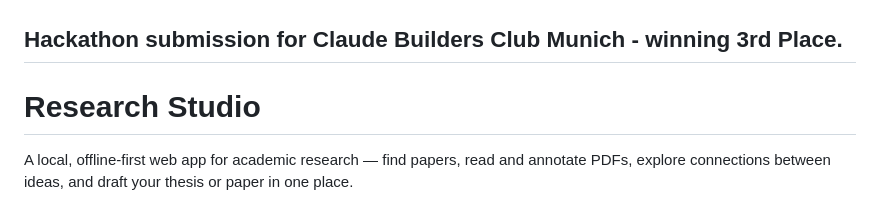
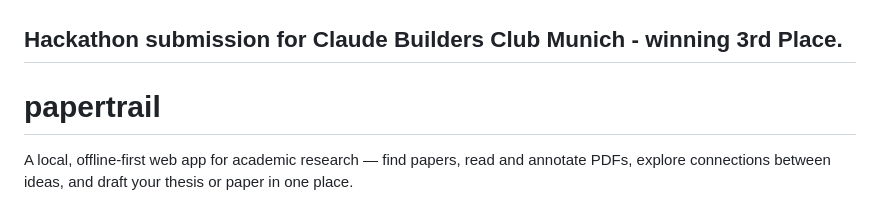
Before and after one commit to annappnkl/education-hackathon, a Markdown page: README.md, the part around the change. GitHub-like rendering.

```diff
--- a/README.md
+++ b/README.md
@@ -1,6 +1,6 @@
 ## Hackathon submission for Claude Builders Club Munich - **winning 3rd Place**.
 
-# Research Studio
+# papertrail
 
 A local, offline-first web app for academic research — find papers, read and annotate PDFs, explore connections between ideas, and draft your thesis or paper in one place.
 
```
